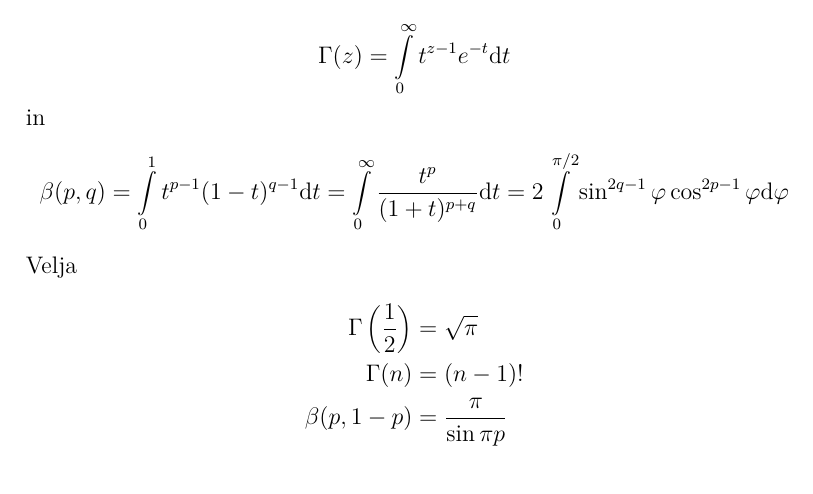
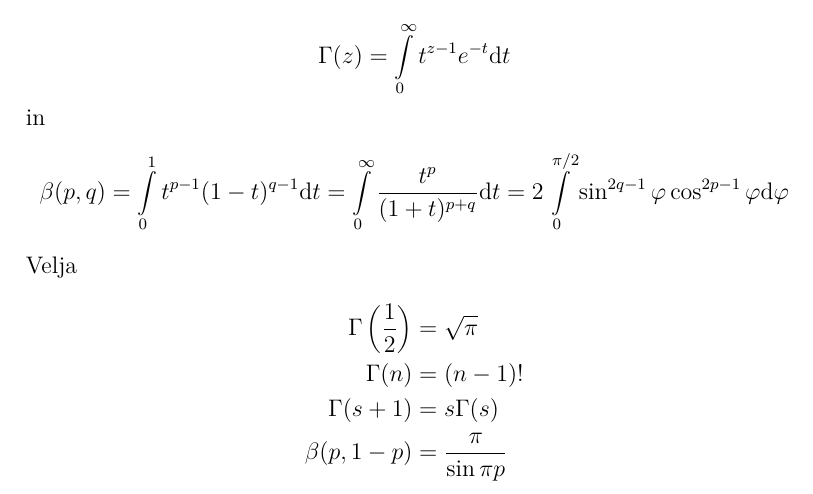
Before and after one commit to urhprimozic/zapiski, a LaTeX document (analiza2.tex): part of the page, cut so that both start at the same text. Compiled offline with pdfLaTeX.

Commit message:
recurzija

```diff
--- a/analiza2.tex
+++ b/analiza2.tex
@@ -47,6 +47,7 @@ Velja
 \begin{align*}
     \Gamma\left( \frac{1}{2} \right)  &= \sqrt{\pi}\\
     \Gamma(n) &= (n-1)!\\
+    \Gamma(s+1) &= s\Gamma(s)\\
     \beta (p, 1-p) &= \frac{\pi}{\sin \pi p}
 \end{align*}
 
```
Also changed, not shown: analiza2.pdf.
